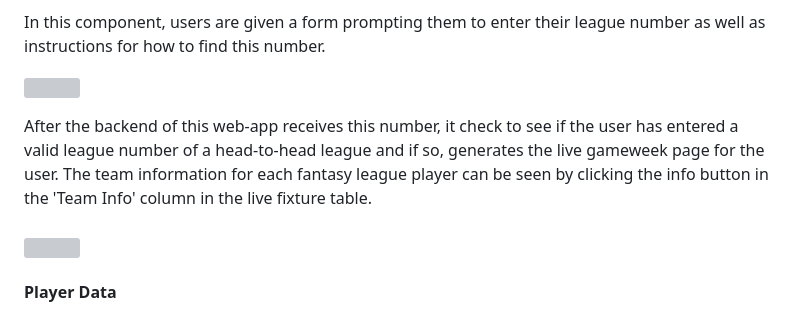
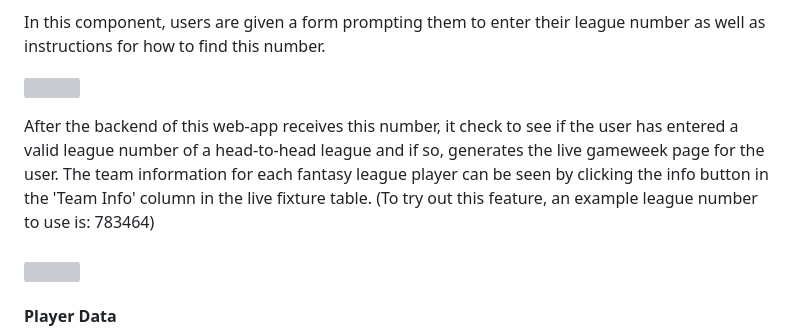
Before and after one commit to awhelanUCD/Fantasy-Premier-League-Aid-public, a Markdown page: README.md, the part around the change. Drawn GitHub-style; grey boxes are pictures that could not be loaded.

```diff
--- a/README.md
+++ b/README.md
@@ -82,7 +82,7 @@ A weakness of the main fantasy premier league website is that it does not update
 
 In this component, users are given a form prompting them to enter their league number as well as instructions for how to find this number.
 <p><img style="float: left;" src="static/img/liveGameweekForm.png" width="50%" height="50%"> </p>
-After the backend of this web-app receives this number, it check to see if the user has entered a valid league number of a head-to-head league and if so, generates the live gameweek page for the user. The team information for each fantasy league player can be seen by clicking the info button in the 'Team Info' column in the live fixture table.
+After the backend of this web-app receives this number, it check to see if the user has entered a valid league number of a head-to-head league and if so, generates the live gameweek page for the user. The team information for each fantasy league player can be seen by clicking the info button in the 'Team Info' column in the live fixture table. (To try out this feature, an example league number to use is: 783464)
 
 <p float="left">
   <br>
```
